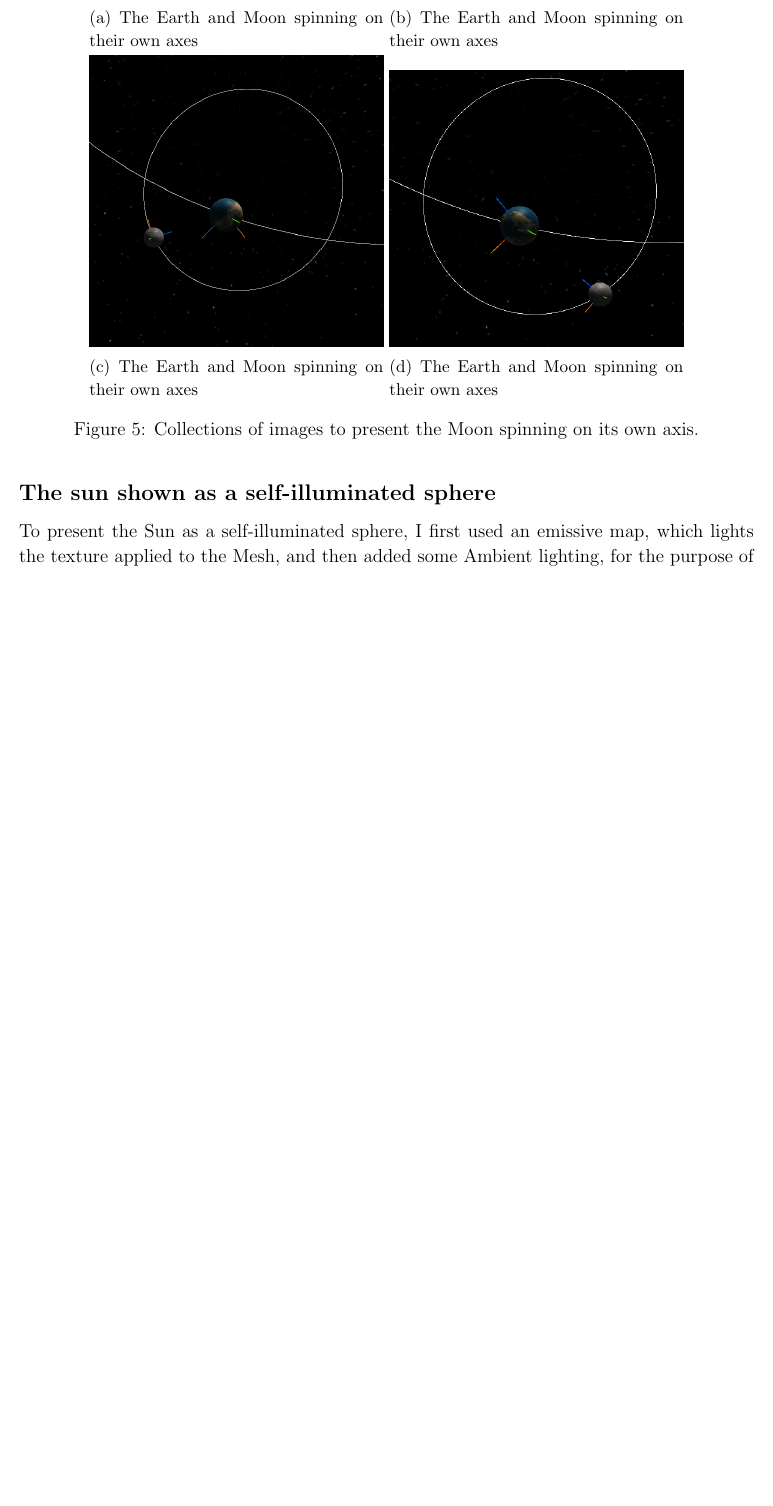
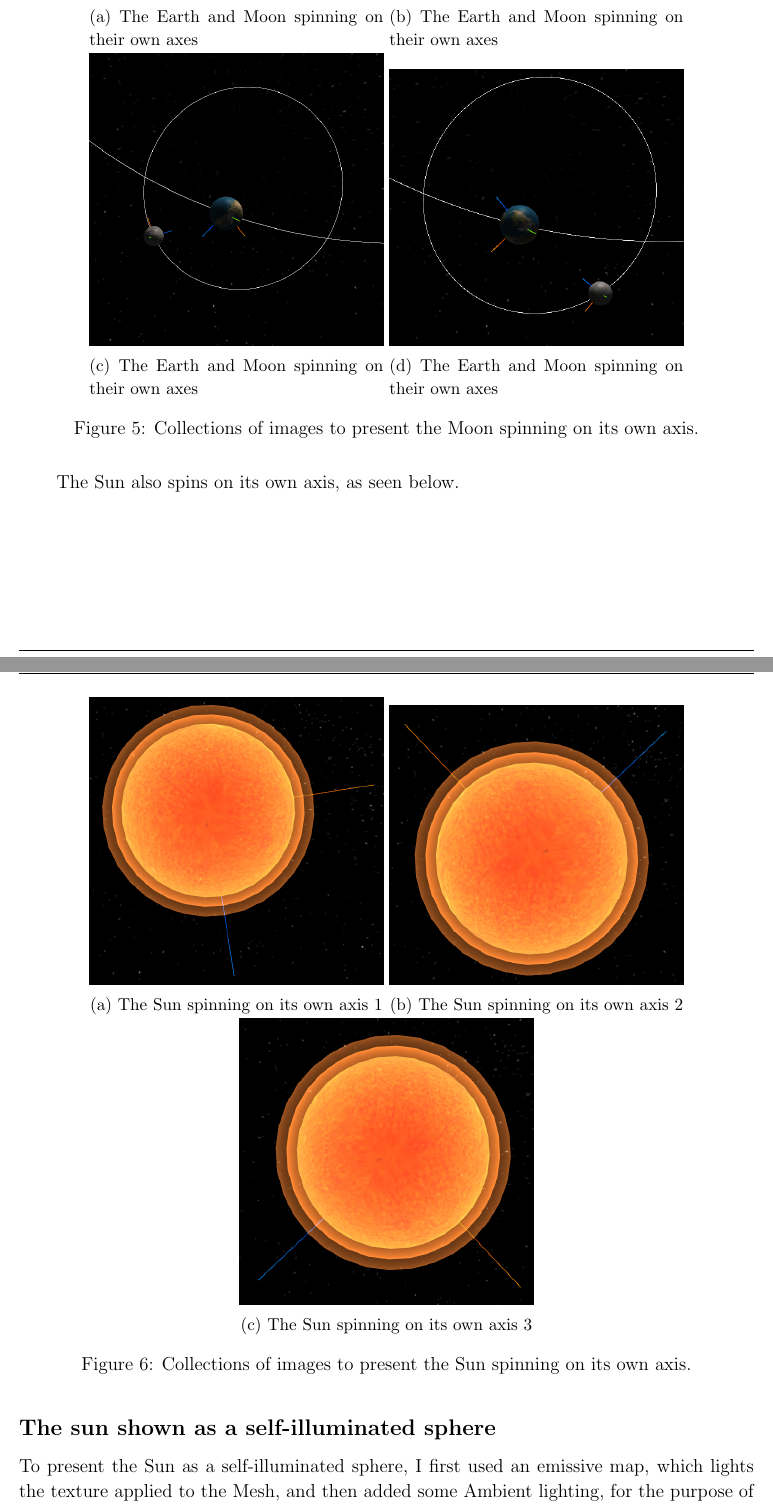
Before and after one commit to coderGhast/CS323_Sun-Earth-Moon-System, a LaTeX problem sheet (Report/CS323 Sun Earth Moon Assignment Report jee22.tex): part of page 9 of 17 before the commit and two parts of pages 9 and 10 of 18 after it, the two joined at a grey line, cut so that both start at the same text, the shorter picture padded with empty space. Compiled offline with pdfLaTeX.

Commit message:
Report - Sun images and axial rotations
New Sun images after I found the SunGlow needed changing for Firefox,
and drafted out better text for the axial rotations section of the basic
features.

```diff
--- a/Report/CS323 Sun Earth Moon Assignment Report jee22.tex
+++ b/Report/CS323 Sun Earth Moon Assignment Report jee22.tex
@@ -381,6 +385,28 @@ To see the Moon's axial rotation, we can best view it from above, such as with t
                 \label{fig: The axial spin of the Earth and moon.}
        \end{subfigure}
        \caption{Collections of images to present the Moon spinning on its own axis.}\label{fig: The Moon's axial rotation.}
+\end{figure}
+
+The Sun also spins on its own axis, as seen below.
+
+\begin{figure}[H]
+        \centering
+        \begin{subfigure}[b]{0.4\textwidth}
+                \includegraphics[width=\textwidth]{images/sunaxialrotation1}
+                \caption{The Sun spinning on its own axis 1}
+                \label{fig: The axial spin of the Sun.}
+       \end{subfigure}
+        \begin{subfigure}[b]{0.4\textwidth}
+                \includegraphics[width=\textwidth]{images/sunaxialrotation2}
+                \caption{The Sun spinning on its own axis 2}
+                \label{fig: The axial spin of the Sun.}
+       \end{subfigure}
+               \begin{subfigure}[b]{0.4\textwidth}
+                \includegraphics[width=\textwidth]{images/sunaxialrotation3}
+                \caption{The Sun spinning on its own axis 3}
+                \label{fig: The axial spin of the Sun.}
+       \end{subfigure}
+       \caption{Collections of images to present the Sun spinning on its own axis.}\label{fig: The Sun's axial rotation.}
 \end{figure}
 
 \subsection{The sun shown as a self-illuminated sphere}
```
Also changed, not shown: Report/CS323 Sun Earth Moon Assignment Report jee22.pdf, Report/images/sunaxialrotation1.png, Report/images/sunaxialrotation2.png, Report/images/sunaxialrotation3.png, Report/images/suntexture.png, Report/images/sunwithglow.png, Report/CS323 Sun Earth Moon Assignment Report jee22.tex (8 more changed lines), 7 other files.
